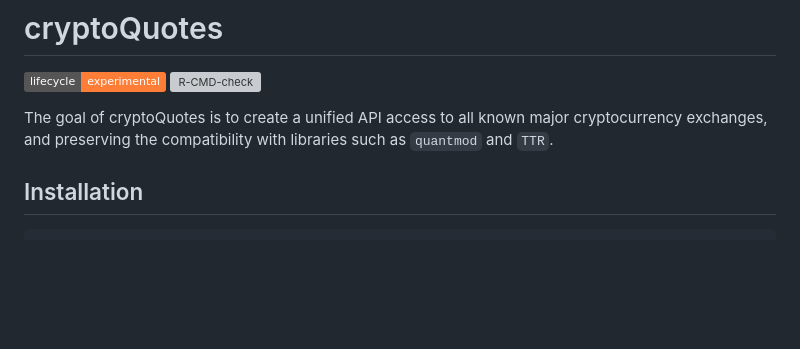
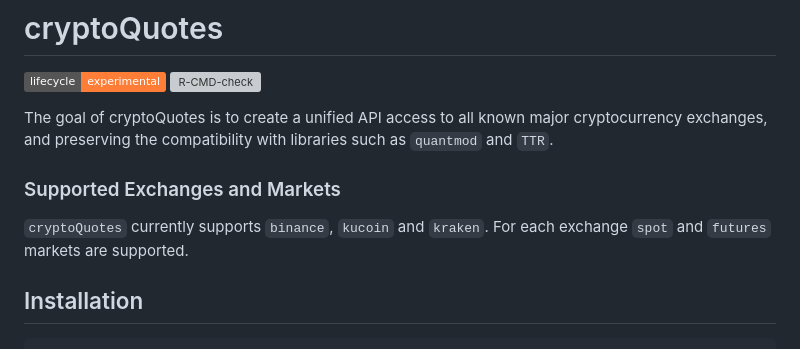
Before and after one commit to serkor1/cryptoQuotes, a Markdown page: README.md, the part around the change printed below. GitHub-like rendering; badges without logos; blank space fills up the shorter version; grey boxes are pictures that could not be loaded.

```diff
--- a/README.md
+++ b/README.md
@@ -13,6 +13,11 @@ experimental](https://img.shields.io/badge/lifecycle-experimental-orange.svg)](h
 The goal of cryptoQuotes is to create a unified API access to all known
 major cryptocurrency exchanges, and preserving the compatibility with
 libraries such as `quantmod` and `TTR`.
+
+### Supported Exchanges and Markets
+
+`cryptoQuotes` currently supports `binance`, `kucoin` and `kraken`. For
+each exchange `spot` and `futures` markets are supported.
 
 ## Installation
 
```
Also changed, not shown: other parts of README.md (+1 -4 lines), LICENSE.md (+4 -2 lines), man/figures/README-addBBands-1.png, man/figures/README-chartSeries-1.png, 7 other files.
